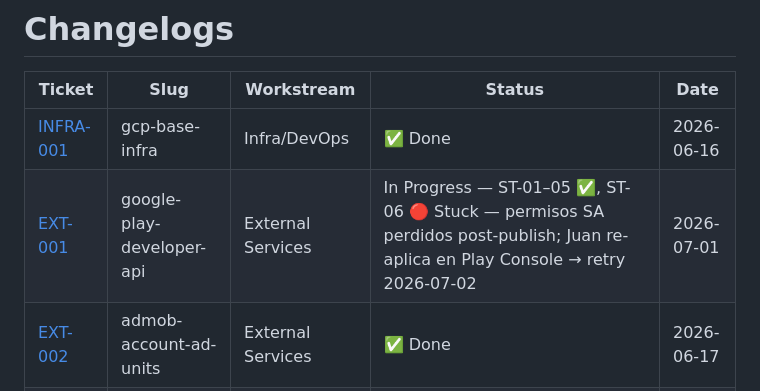
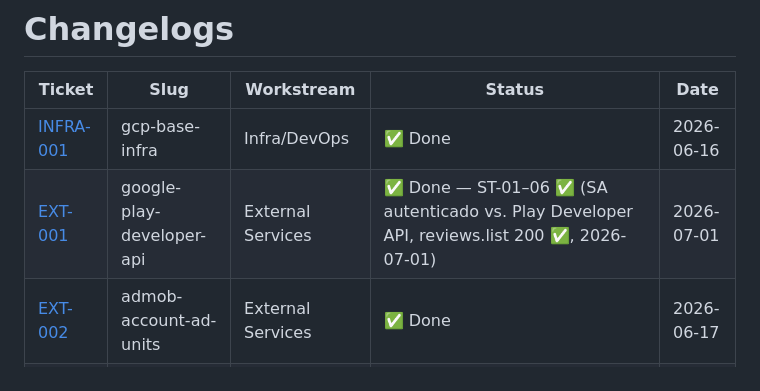
Before and after one commit to juanmosqueda-ingeniouscruciblestudios/motamaze_backend, a Markdown page: changelogs/README.md, the part around the change. GitHub-like rendering.

```diff
--- a/changelogs/README.md
+++ b/changelogs/README.md
@@ -3,7 +3,7 @@
 | Ticket | Slug | Workstream | Status | Date |
 |---|---|---|---|---|
 | [INFRA-001](INFRA-001-gcp-base-infra.md) | gcp-base-infra | Infra/DevOps | ✅ Done | 2026-06-16 |
-| [EXT-001](EXT-001-google-play-developer-api.md) | google-play-developer-api | External Services | In Progress — ST-01–05 ✅, ST-06 🔴 Stuck — permisos SA perdidos post-publish; Juan re-aplica en Play Console → retry 2026-07-02 | 2026-07-01 |
+| [EXT-001](EXT-001-google-play-developer-api.md) | google-play-developer-api | External Services | ✅ Done — ST-01–06 ✅ (SA autenticado vs. Play Developer API, reviews.list 200 ✅, 2026-07-01) | 2026-07-01 |
 | [EXT-002](EXT-002-admob-account-ad-units.md) | admob-account-ad-units | External Services | ✅ Done | 2026-06-17 |
 | [DATA-001](DATA-001-bigquery-analytics-tables.md) | bigquery-analytics-tables | Dataflow & Outputs | ✅ Done | 2026-06-16 |
 | [INFRA-002](INFRA-002-env-secrets-design.md) | env-secrets-design | Infra/DevOps | ✅ Done | 2026-06-17 |
```
Also changed, not shown: changelogs/EXT-001-google-play-developer-api.md (+47 -11 lines).
